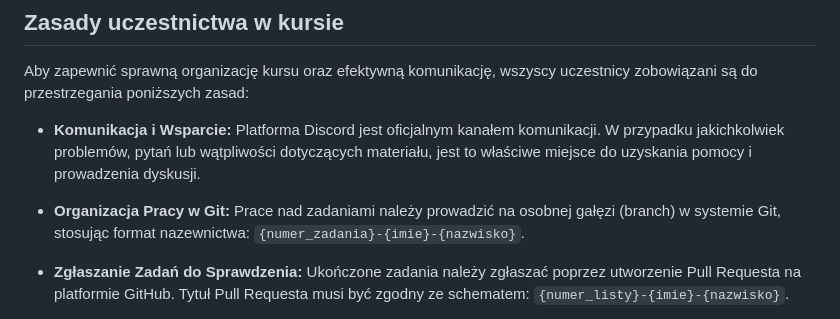
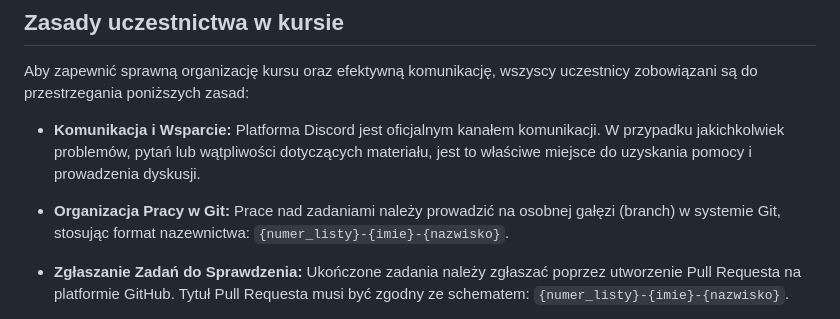
Before and after one commit to feen1e/wakacyjne-wyzwanie-solvro-mobile, a Markdown page: README.md, the part around the change. GitHub-like rendering.

Commit message:
fix: use list instead of word

```diff
--- a/README.md
+++ b/README.md
@@ -37,7 +37,7 @@ Aby zapewnić sprawną organizację kursu oraz efektywną komunikację, wszyscy
 
 *   **Komunikacja i Wsparcie:** Platforma Discord jest oficjalnym kanałem komunikacji. W przypadku jakichkolwiek problemów, pytań lub wątpliwości dotyczących materiału, jest to właściwe miejsce do uzyskania pomocy i prowadzenia dyskusji.
 
-*   **Organizacja Pracy w Git:** Prace nad zadaniami należy prowadzić na osobnej gałęzi (branch) w systemie Git, stosując format nazewnictwa: `{numer_zadania}-{imie}-{nazwisko}`.
+*   **Organizacja Pracy w Git:** Prace nad zadaniami należy prowadzić na osobnej gałęzi (branch) w systemie Git, stosując format nazewnictwa: `{numer_listy}-{imie}-{nazwisko}`.
 
 *   **Zgłaszanie Zadań do Sprawdzenia:** Ukończone zadania należy zgłaszać poprzez utworzenie Pull Requesta na platformie GitHub. Tytuł Pull Requesta musi być zgodny ze schematem: `{numer_listy}-{imie}-{nazwisko}`.
 
```
